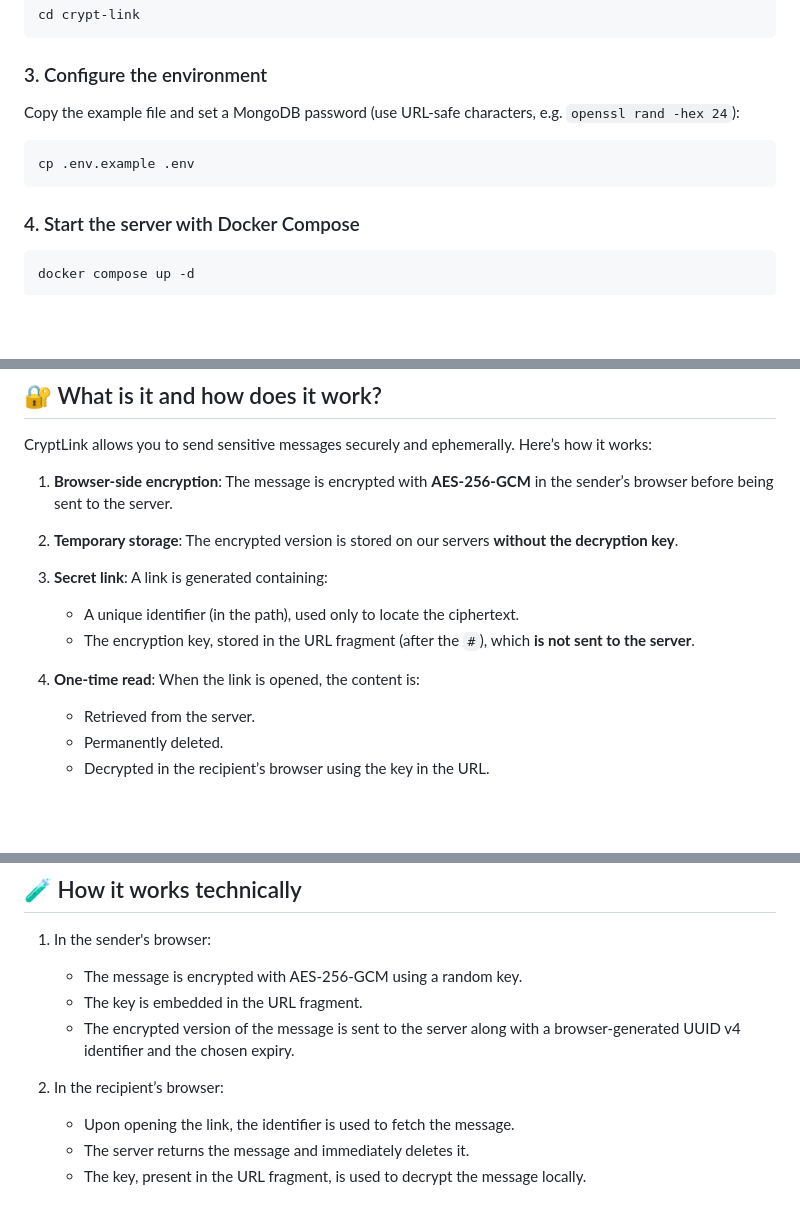
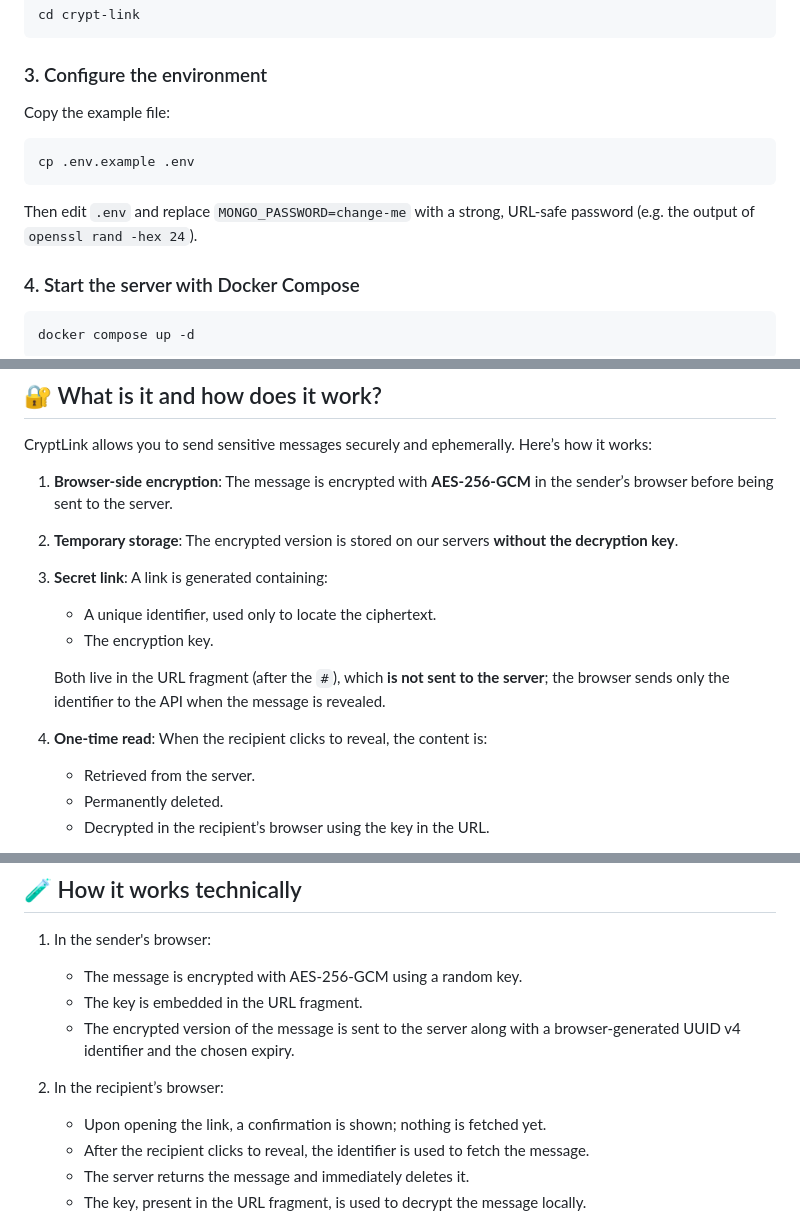
Before and after one commit to potatowski/crypt-link, a Markdown page: readme.md, 3 parts joined by grey strips. Drawn GitHub-style; blank space fills up the shorter version.

Commit message:
docs: align readme with click-to-reveal flow and fragment layout

````diff
--- a/readme.md
+++ b/readme.md
@@ -19,11 +19,13 @@ cd crypt-link
 ```
 
 ### 3. Configure the environment
-Copy the example file and set a MongoDB password (use URL-safe characters, e.g. `openssl rand -hex 24`):
+Copy the example file:
 
 ```bash
 cp .env.example .env
 ```
+
+Then edit `.env` and replace `MONGO_PASSWORD=change-me` with a strong, URL-safe password (e.g. the output of `openssl rand -hex 24`).
 
 ### 4. Start the server with Docker Compose
 ```bash
@@ -80,9 +82,11 @@ CryptLink allows you to send sensitive messages securely and ephemerally. Here
 2. **Temporary storage**: The encrypted version is stored on our servers **without the decryption key**.
 3. **Secret link**: A link is generated containing:
 
-   * A unique identifier (in the path), used only to locate the ciphertext.
-   * The encryption key, stored in the URL fragment (after the `#`), which **is not sent to the server**.
-4. **One-time read**: When the link is opened, the content is:
+   * A unique identifier, used only to locate the ciphertext.
+   * The encryption key.
+
+   Both live in the URL fragment (after the `#`), which **is not sent to the server**; the browser sends only the identifier to the API when the message is revealed.
+4. **One-time read**: When the recipient clicks to reveal, the content is:
 
    * Retrieved from the server.
    * Permanently deleted.
@@ -122,7 +126,8 @@ CryptLink allows you to send sensitive messages securely and ephemerally. Here
 
 2. In the recipient’s browser:
 
-   * Upon opening the link, the identifier is used to fetch the message.
+   * Upon opening the link, a confirmation is shown; nothing is fetched yet.
+   * After the recipient clicks to reveal, the identifier is used to fetch the message.
    * The server returns the message and immediately deletes it.
    * The key, present in the URL fragment, is used to decrypt the message locally.
 
````
